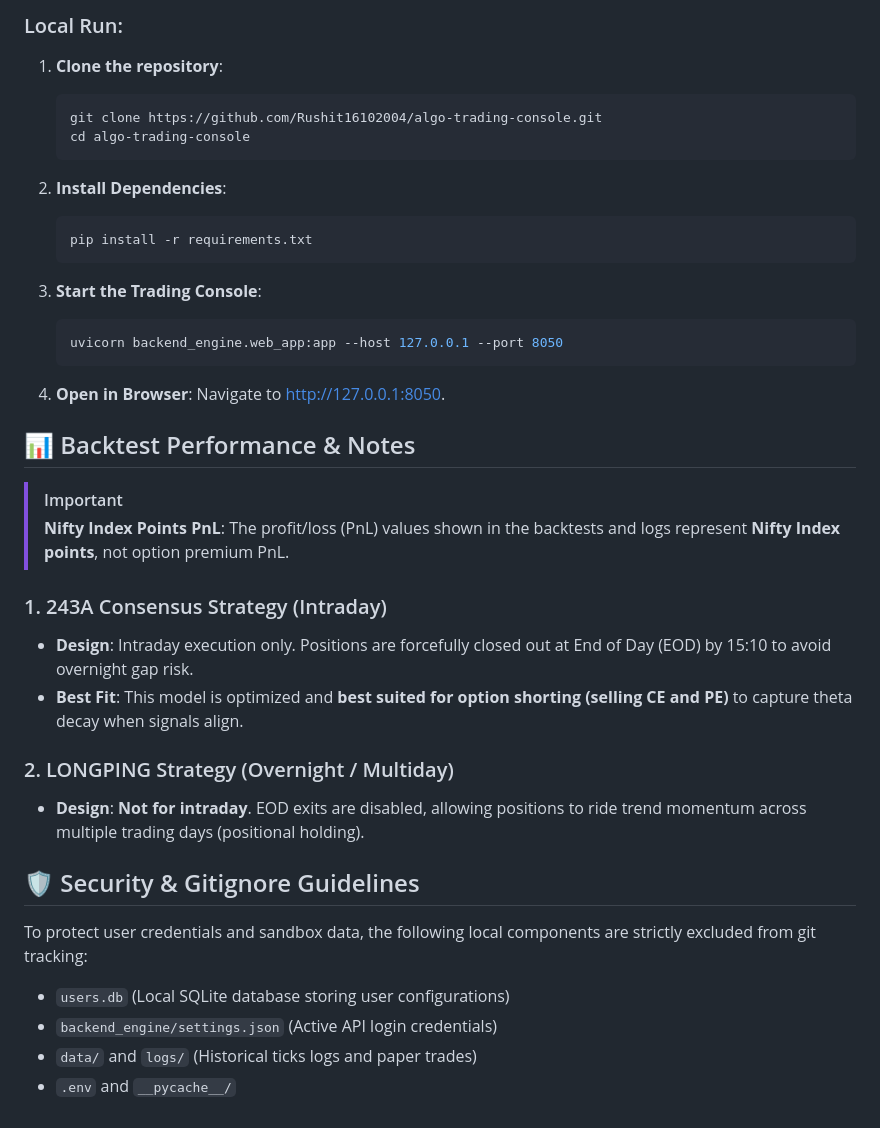
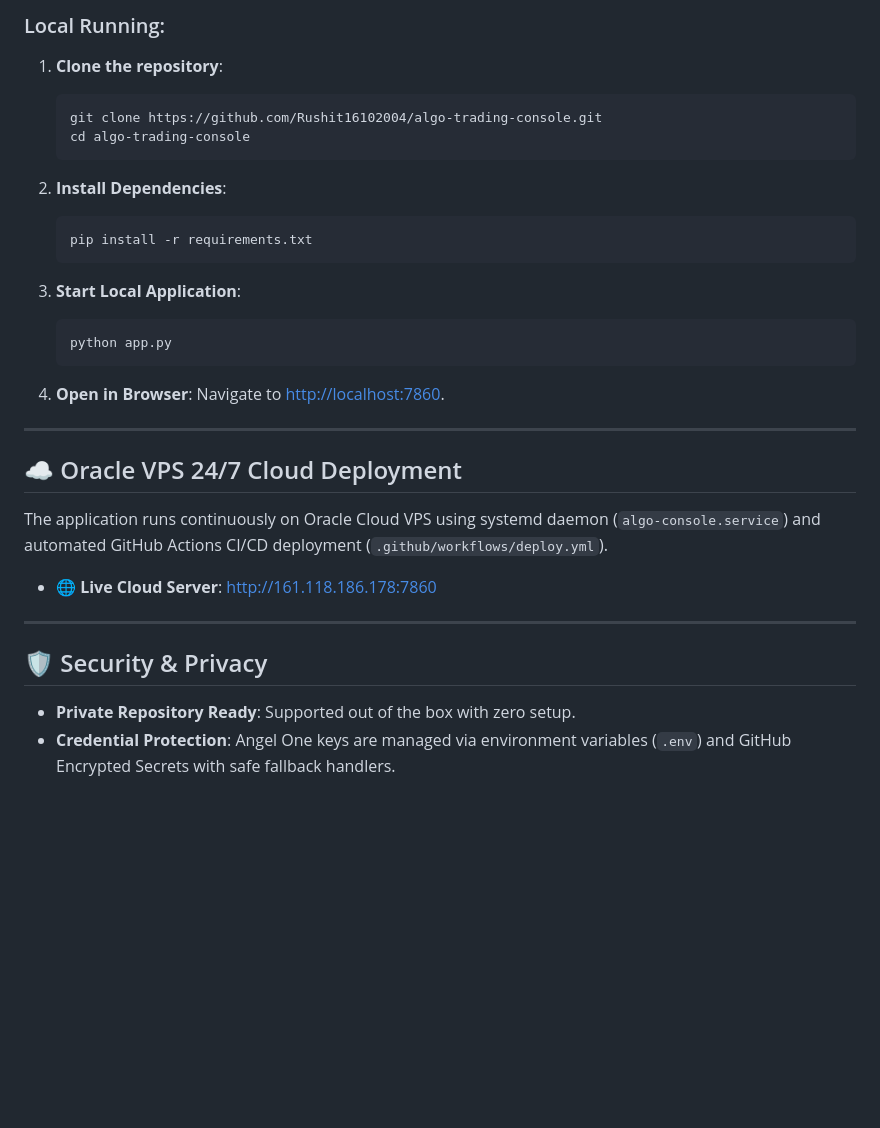
Before and after one commit to Rushit16102004/algo-trading-console, a Markdown page: README.md, the part around one of its changes. GitHub-like rendering; blank space fills up the shorter version.

````diff
--- a/README.md
+++ b/README.md
@@ -49,5 +64,5 @@ An advanced algorithmic trading console and execution engine supporting multi-us
 
-### Local Run:
+### Local Running:
 1. **Clone the repository**:
    ```bash
    git clone https://github.com/Rushit16102004/algo-trading-console.git
@@ -59,31 +74,24 @@ An advanced algorithmic trading console and execution engine supporting multi-us
    pip install -r requirements.txt
    ```
 
-3. **Start the Trading Console**:
+3. **Start Local Application**:
    ```bash
-   uvicorn backend_engine.web_app:app --host 127.0.0.1 --port 8050
+   python app.py
    ```
 
 4. **Open in Browser**:
-   Navigate to [http://127.0.0.1:8050](http://127.0.0.1:8050).
+   Navigate to [http://localhost:7860](http://localhost:7860).
 
+---
 
-## 📊 Backtest Performance & Notes
+## ☁️ Oracle VPS 24/7 Cloud Deployment
 
-> [!IMPORTANT]
-> **Nifty Index Points PnL**: The profit/loss (PnL) values shown in the backtests and logs represent **Nifty Index points**, not option premium PnL.
+The application runs continuously on Oracle Cloud VPS using systemd daemon (`algo-console.service`) and automated GitHub Actions CI/CD deployment (`.github/workflows/deploy.yml`).
 
-### 1. 243A Consensus Strategy (Intraday)
-* **Design**: Intraday execution only. Positions are forcefully closed out at End of Day (EOD) by 15:10 to avoid overnight gap risk.
-* **Best Fit**: This model is optimized and **best suited for option shorting (selling CE and PE)** to capture theta decay when signals align.
+- 🌐 **Live Cloud Server**: [http://161.118.186.178:7860](http://161.118.186.178:7860)
 
-### 2. LONGPING Strategy (Overnight / Multiday)
-* **Design**: **Not for intraday**. EOD exits are disabled, allowing positions to ride trend momentum across multiple trading days (positional holding).
+---
 
-
-## 🛡️ Security & Gitignore Guidelines
-To protect user credentials and sandbox data, the following local components are strictly excluded from git tracking:
-* `users.db` (Local SQLite database storing user configurations)
-* `backend_engine/settings.json` (Active API login credentials)
-* `data/` and `logs/` (Historical ticks logs and paper trades)
-* `.env` and `__pycache__/`
+## 🛡️ Security & Privacy
+- **Private Repository Ready**: Supported out of the box with zero setup.
+- **Credential Protection**: Angel One keys are managed via environment variables (`.env`) and GitHub Encrypted Secrets with safe fallback handlers.
````
Also changed, not shown: other parts of README.md (+40 -25 lines).
